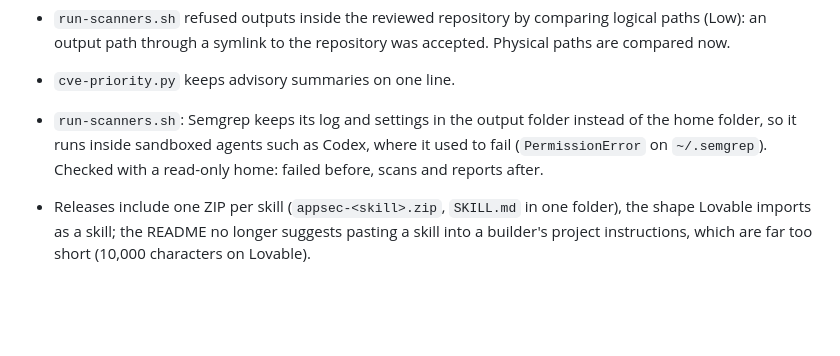
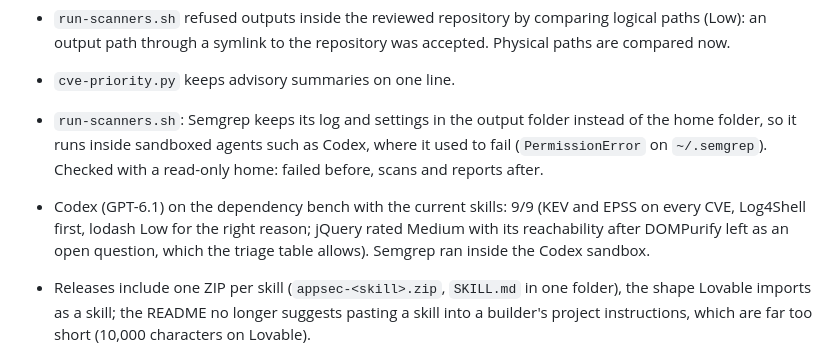
Before and after one commit to mbart75/appsec-skills, a Markdown page: CHANGELOG.md, the part around the change. Drawn GitHub-style; blank space fills up the shorter version.

Commit message:
docs: record the Codex dependency-bench result (9/9)
Co-Authored-By: Claude Opus 5.5 <noreply@anthropic.com>

```diff
--- a/CHANGELOG.md
+++ b/CHANGELOG.md
@@ -11,6 +11,7 @@ Security fixes, found by running `appsec-review` on this repository (scanners fo
 - `run-scanners.sh` refused outputs inside the reviewed repository by comparing logical paths (Low): an output path through a symlink to the repository was accepted. Physical paths are compared now.
 - `cve-priority.py` keeps advisory summaries on one line.
 - `run-scanners.sh`: Semgrep keeps its log and settings in the output folder instead of the home folder, so it runs inside sandboxed agents such as Codex, where it used to fail (`PermissionError` on `~/.semgrep`). Checked with a read-only home: failed before, scans and reports after.
+- Codex (GPT-6.1) on the dependency bench with the current skills: 9/9 (KEV and EPSS on every CVE, Log4Shell first, lodash Low for the right reason; jQuery rated Medium with its reachability after DOMPurify left as an open question, which the triage table allows). Semgrep ran inside the Codex sandbox.
 - Releases include one ZIP per skill (`appsec-<skill>.zip`, `SKILL.md` in one folder), the shape Lovable imports as a skill; the README no longer suggests pasting a skill into a builder's project instructions, which are far too short (10,000 characters on Lovable).
 - The single-file `appsec-review.md` starts with a note for chat use: line numbers per file, not per paste (both test runs in a chat numbered lines from the start of the paste), `none (chat)` for scanners, and the whole template including *Status* and the *Hand-off* instruction word for word.
 - `install.ps1` uses literal paths (a folder name with `[ ]` made a second install nest a copy inside the first) and removes an existing link as a link (Windows PowerShell 5.1 can empty a link's target with `Remove-Item -Recurse`).
```
